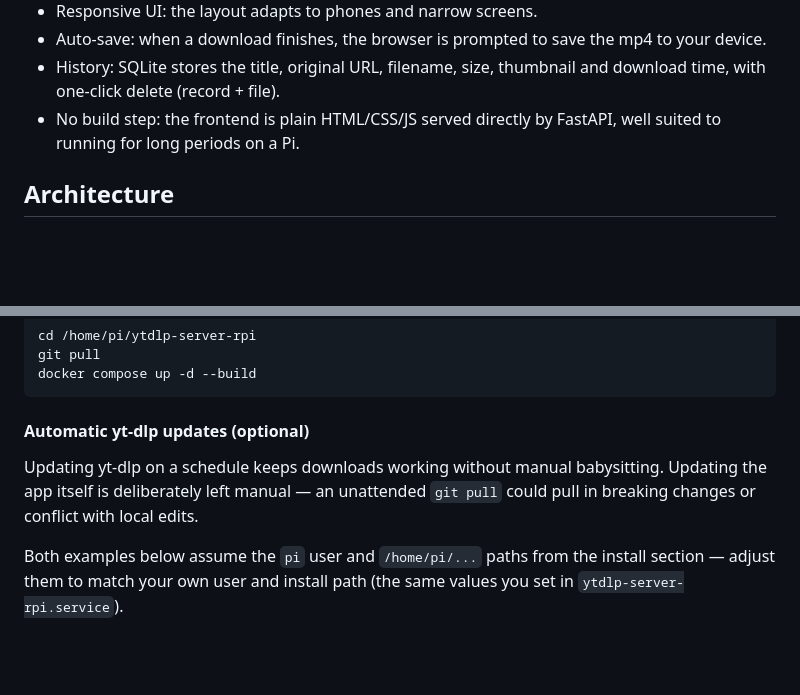
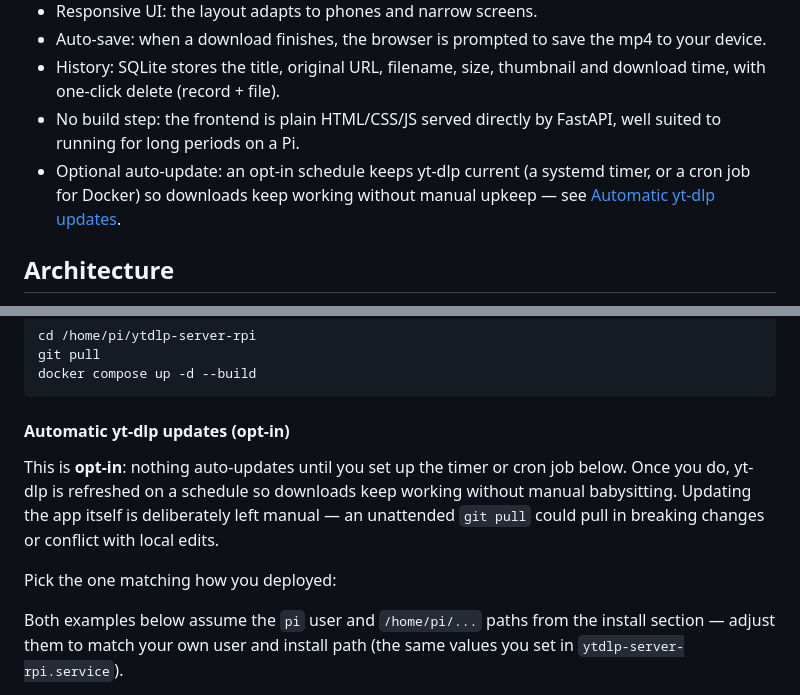
Before and after one commit to johnlin10/ytdlp-server-rpi, a Markdown page: README.md, 2 parts joined by grey strips. GitHub-like rendering; blank space fills up the shorter version.

Commit message:
Surface the optional yt-dlp auto-update in the README
- Add a Features bullet linking to the auto-update section so it's
  discoverable.
- Rename the section to "(opt-in)" and state up front that nothing
  auto-updates until the timer/cron is set up, matching the Features link
  anchor.

Co-Authored-By: Claude Opus 4.8 <noreply@anthropic.com>

````diff
--- a/README.md
+++ b/README.md
@@ -18,6 +18,7 @@ Python application and runs on any Linux / macOS system with Python 3 and ffmpeg
 - Auto-save: when a download finishes, the browser is prompted to save the mp4 to your device.
 - History: SQLite stores the title, original URL, filename, size, thumbnail and download time, with one-click delete (record + file).
 - No build step: the frontend is plain HTML/CSS/JS served directly by FastAPI, well suited to running for long periods on a Pi.
+- Optional auto-update: an opt-in schedule keeps yt-dlp current (a systemd timer, or a cron job for Docker) so downloads keep working without manual upkeep — see [Automatic yt-dlp updates](#automatic-yt-dlp-updates-opt-in).
 
 ## Architecture
 
@@ -168,11 +169,15 @@ git pull
 docker compose up -d --build
 ```
 
-#### Automatic yt-dlp updates (optional)
+#### Automatic yt-dlp updates (opt-in)
 
-Updating yt-dlp on a schedule keeps downloads working without manual babysitting.
-Updating the app itself is deliberately left manual — an unattended `git pull`
-could pull in breaking changes or conflict with local edits.
+This is **opt-in**: nothing auto-updates until you set up the timer or cron job
+below. Once you do, yt-dlp is refreshed on a schedule so downloads keep working
+without manual babysitting. Updating the app itself is deliberately left manual —
+an unattended `git pull` could pull in breaking changes or conflict with local
+edits.
+
+Pick the one matching how you deployed:
 
 Both examples below assume the `pi` user and `/home/pi/...` paths from the
 install section — adjust them to match your own user and install path (the same
````
